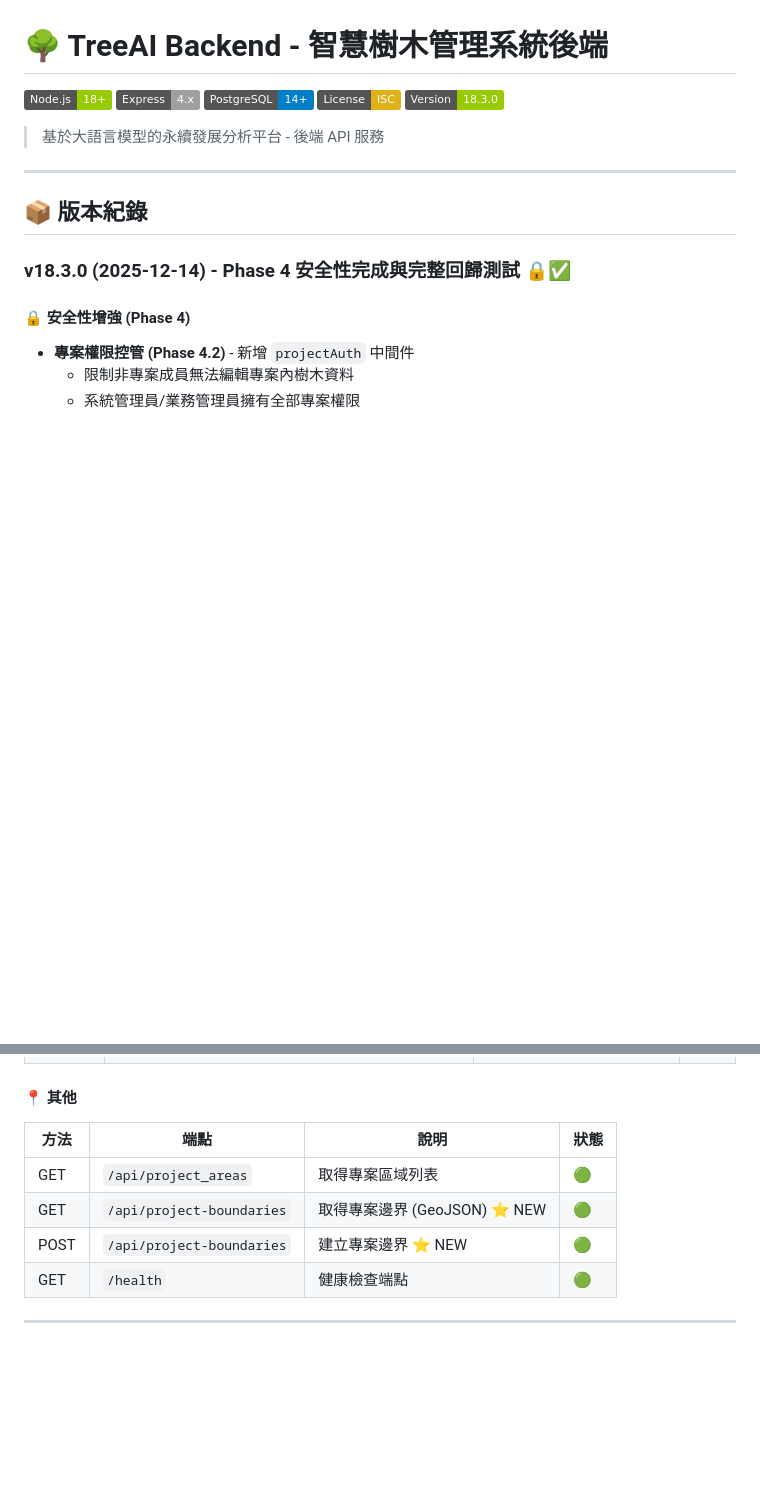
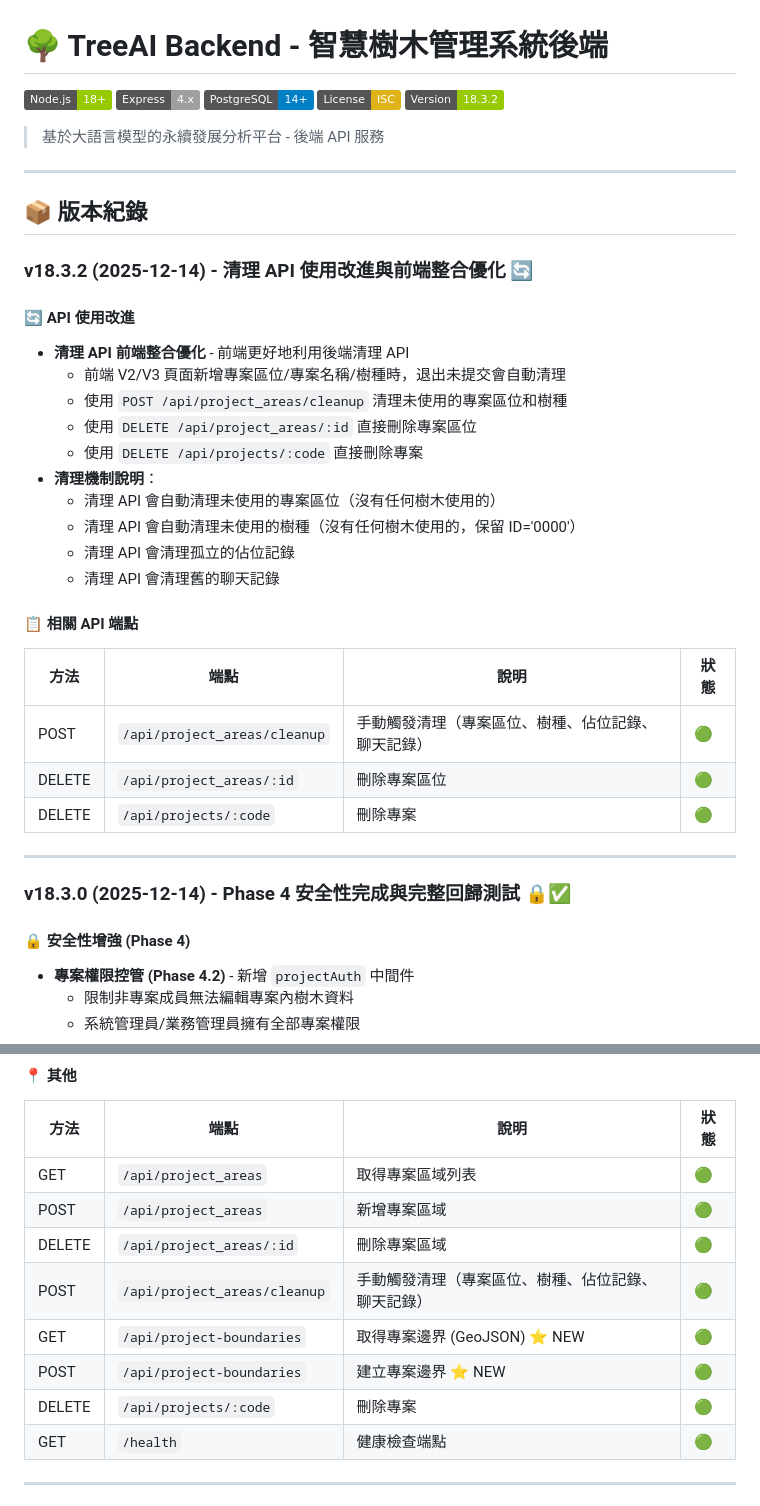
Before and after one commit to KyleliuNDHU/tree-project-backend, a Markdown page: README.md, 2 parts joined by grey strips. Drawn GitHub-style; badges without logos; blank space fills up the shorter version.

Commit message:
docs: 更新 README 至 v18.3.2 - 記錄清理 API 使用改進

```diff
--- a/README.md
+++ b/README.md
@@ -4,13 +4,36 @@
 [![Express](https://img.shields.io/badge/Express-4.x-lightgrey.svg)](https://expressjs.com/)
 [![PostgreSQL](https://img.shields.io/badge/PostgreSQL-14+-blue.svg)](https://www.postgresql.org/)
 [![License](https://img.shields.io/badge/License-ISC-yellow.svg)](LICENSE)
-[![Version](https://img.shields.io/badge/Version-18.3.0-green.svg)](https://github.com/KyleliuNDHU/tree-project-backend)
+[![Version](https://img.shields.io/badge/Version-18.3.2-green.svg)](https://github.com/KyleliuNDHU/tree-project-backend)
 
 > 基於大語言模型的永續發展分析平台 - 後端 API 服務
 
 ---
 
 ## 📦 版本紀錄
+
+### v18.3.2 (2025-12-14) - 清理 API 使用改進與前端整合優化 🔄
+
+#### 🔄 API 使用改進
+- **清理 API 前端整合優化** - 前端更好地利用後端清理 API
+  - 前端 V2/V3 頁面新增專案區位/專案名稱/樹種時，退出未提交會自動清理
+  - 使用 `POST /api/project_areas/cleanup` 清理未使用的專案區位和樹種
+  - 使用 `DELETE /api/project_areas/:id` 直接刪除專案區位
+  - 使用 `DELETE /api/projects/:code` 直接刪除專案
+- **清理機制說明**：
+  - 清理 API 會自動清理未使用的專案區位（沒有任何樹木使用的）
+  - 清理 API 會自動清理未使用的樹種（沒有任何樹木使用的，保留 ID='0000'）
+  - 清理 API 會清理孤立的佔位記錄
+  - 清理 API 會清理舊的聊天記錄
+
+#### 📋 相關 API 端點
+| 方法 | 端點 | 說明 | 狀態 |
+|------|------|------|------|
+| POST | `/api/project_areas/cleanup` | 手動觸發清理（專案區位、樹種、佔位記錄、聊天記錄） | 🟢 |
+| DELETE | `/api/project_areas/:id` | 刪除專案區位 | 🟢 |
+| DELETE | `/api/projects/:code` | 刪除專案 | 🟢 |
+
+---
 
 ### v18.3.0 (2025-12-14) - Phase 4 安全性完成與完整回歸測試 🔒✅
 
@@ -550,8 +573,12 @@ POST /api/chat
 | 方法 | 端點 | 說明 | 狀態 |
 |------|------|------|------|
 | GET | `/api/project_areas` | 取得專案區域列表 | 🟢 |
+| POST | `/api/project_areas` | 新增專案區域 | 🟢 |
+| DELETE | `/api/project_areas/:id` | 刪除專案區域 | 🟢 |
+| POST | `/api/project_areas/cleanup` | 手動觸發清理（專案區位、樹種、佔位記錄、聊天記錄） | 🟢 |
 | GET | `/api/project-boundaries` | 取得專案邊界 (GeoJSON) ⭐ NEW | 🟢 |
 | POST | `/api/project-boundaries` | 建立專案邊界 ⭐ NEW | 🟢 |
+| DELETE | `/api/projects/:code` | 刪除專案 | 🟢 |
 | GET | `/health` | 健康檢查端點 | 🟢 |
 
 ---
```
